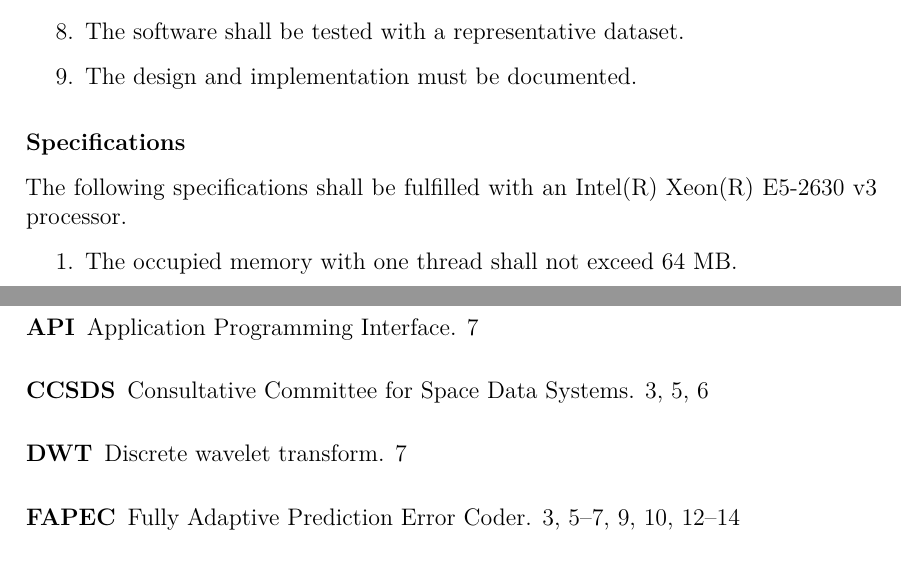
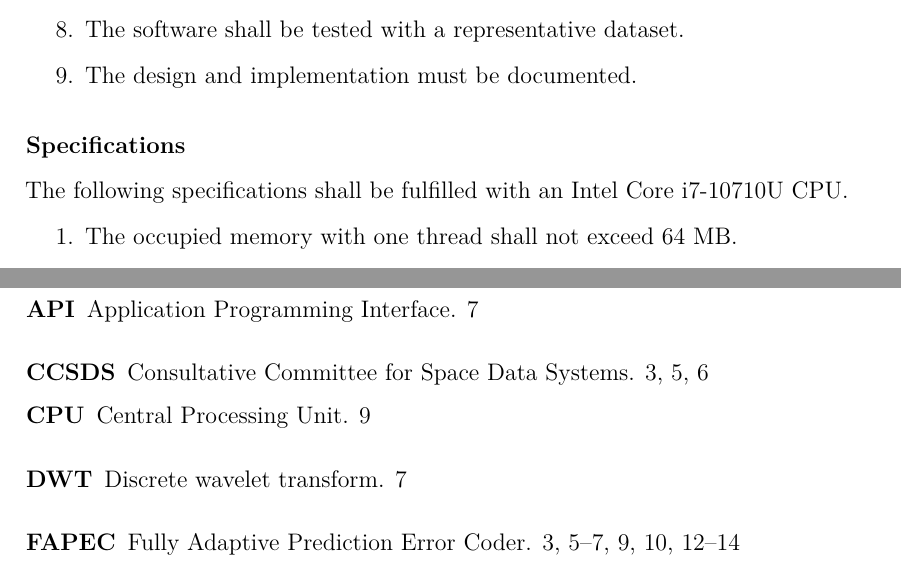
Before and after one commit to aniolm9/bsc-thesis-fapec, a LaTeX thesis (report/thesis.tex, which reads report/chapters/new_stages.tex): two parts of pages 17 and 36 of 36, joined at a grey line, cut so that both start at the same text. Compiled offline with XeLaTeX; a missing font is replaced by an installed copy or a similar font.

Commit message:
Change requirements CPU

```diff
--- a/report/chapters/new_stages.tex
+++ b/report/chapters/new_stages.tex
@@ -18,7 +18,7 @@ In this section we will list the general requirements that all \acrshort{fapec}
 \end{enumerate}
 
 \subsubsection{Specifications}
-The following specifications shall be fulfilled with an Intel(R) Xeon(R) E5-2630 v3 processor.
+The following specifications shall be fulfilled with an Intel Core i7-10710U \acrshort{cpu}.
 
 \begin{enumerate}
 	\item The occupied memory with one thread shall not exceed 64 MB.
```
Also changed, not shown: report/acronyms.tex (+1 -0 lines).
